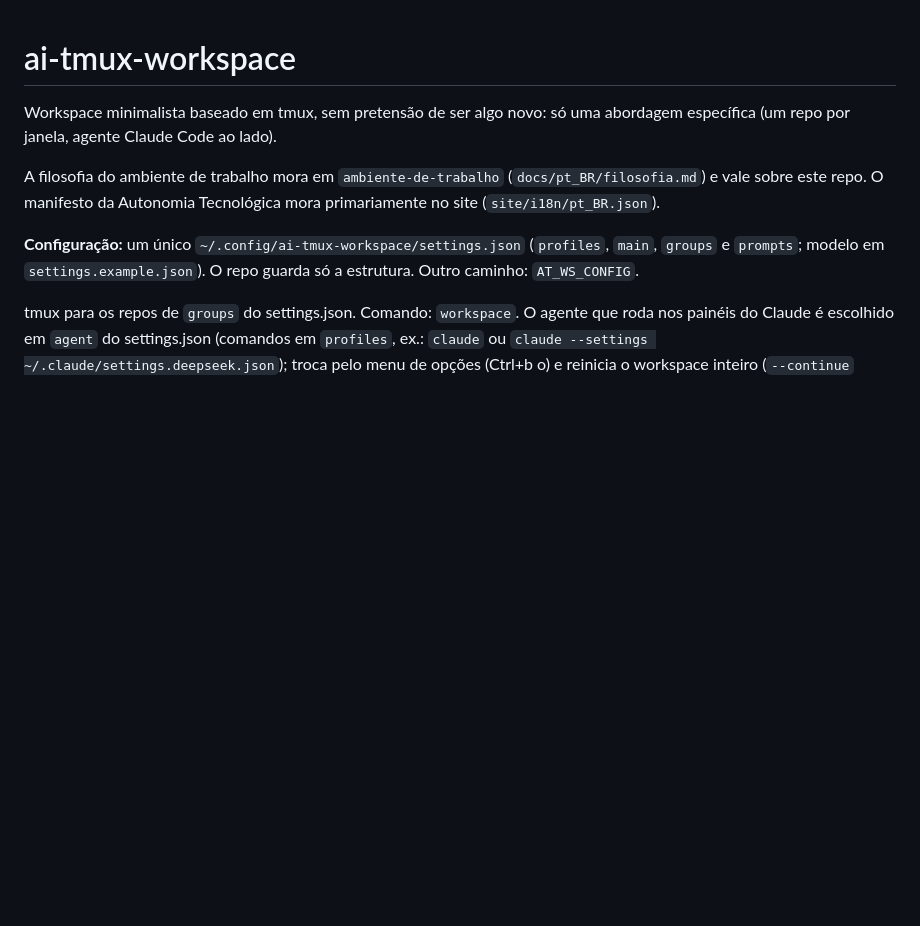
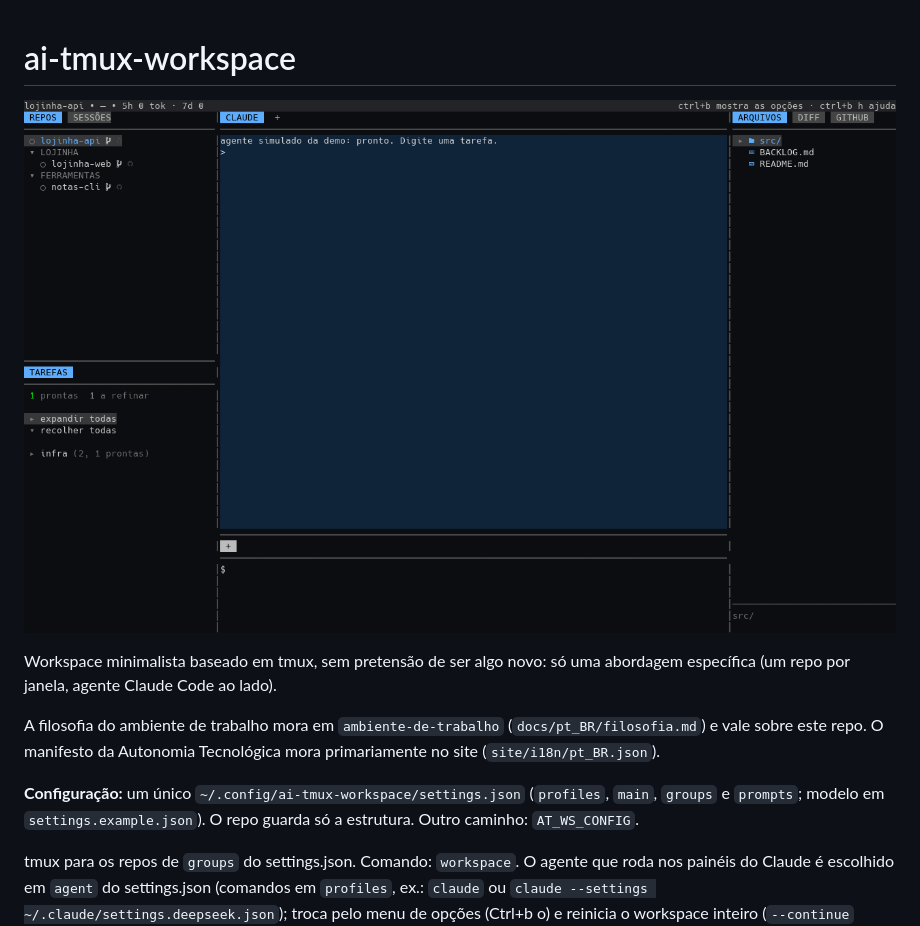
Before and after one commit to autonomia-tecnologica/ai-tmux-workspace, a Markdown page: README.md, the part around the change. GitHub-like rendering; pictures changed too: docs/demo.gif (added); blank space fills up the shorter version.

Commit message:
Add the README demo: GIF, image and a reproducible recorder with fake repos
AI Generated

```diff
--- a/README.md
+++ b/README.md
@@ -1,4 +1,6 @@
 # ai-tmux-workspace
+
+![Demo: repos, agente e tarefas](docs/demo.gif)
 
 Workspace minimalista baseado em tmux, sem pretensão de ser algo novo: só uma abordagem específica (um repo por janela, agente Claude Code ao lado).
 
```
Also changed, not shown: docs/image.png (added), 4 other files.
